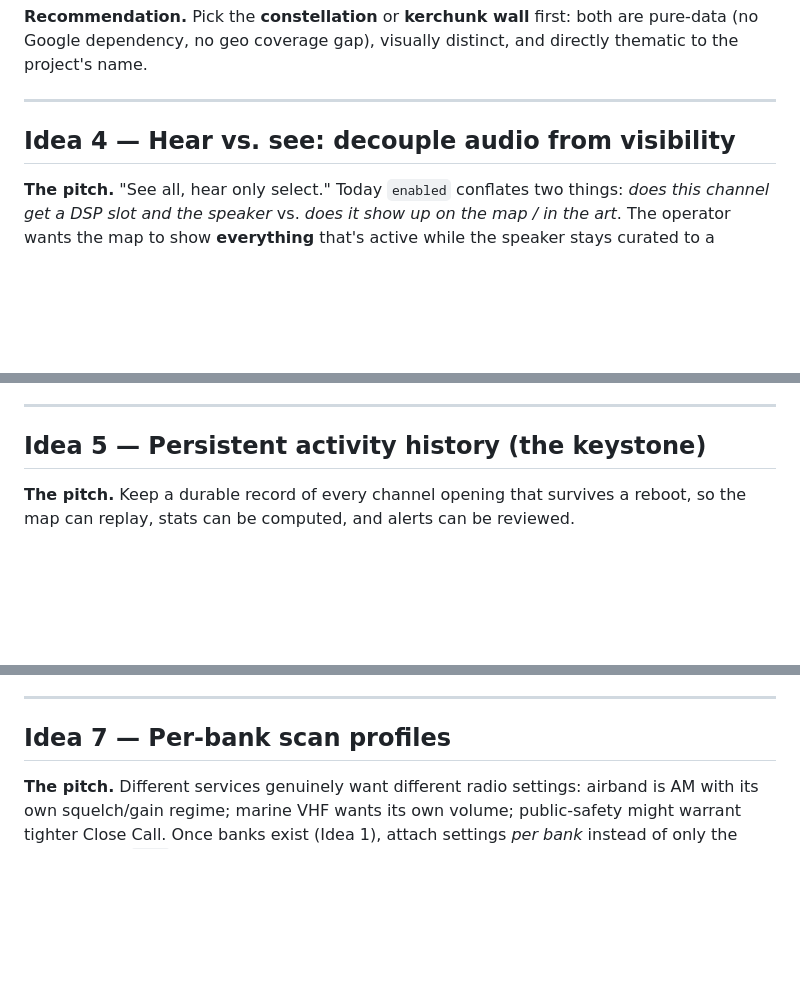
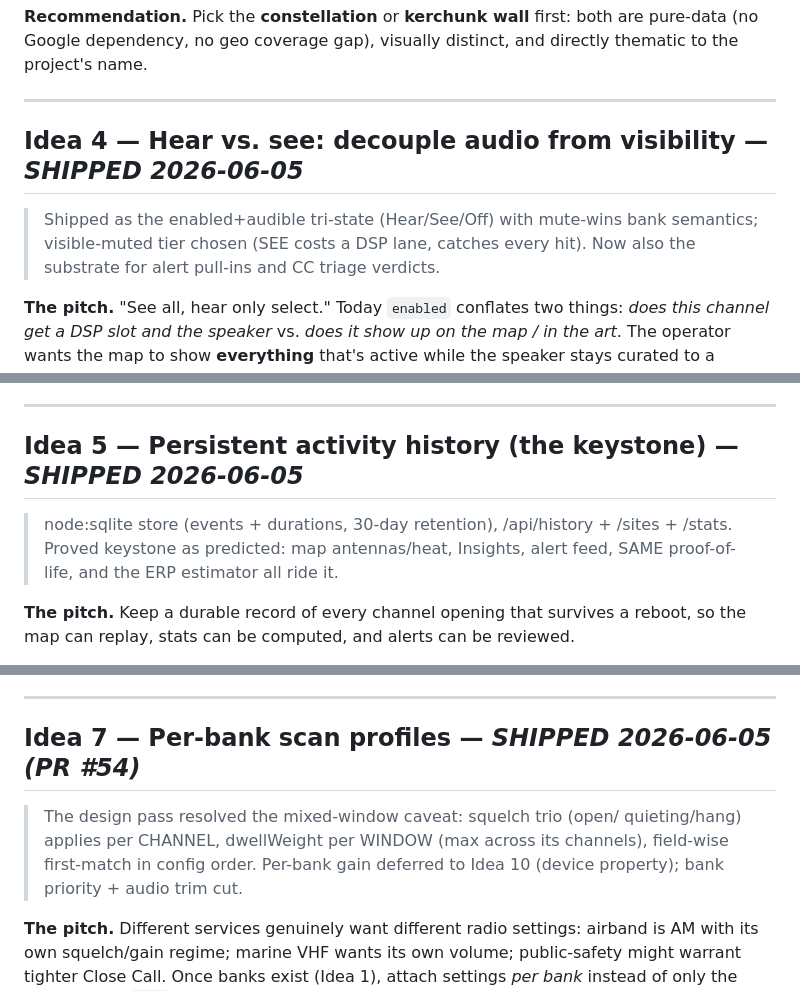
Before and after one commit to jeremyfuksa/kerchunk-kiosk, a Markdown page: docs/ROADMAP.md, 3 parts joined by grey strips. Drawn GitHub-style; blank space fills up the shorter version.

```diff
--- a/docs/ROADMAP.md
+++ b/docs/ROADMAP.md
@@ -258,7 +263,12 @@ directly thematic to the project's name.
 
 ---
 
-## Idea 4 — Hear vs. see: decouple audio from visibility
+## Idea 4 — Hear vs. see: decouple audio from visibility — *SHIPPED 2026-06-05*
+
+> Shipped as the enabled+audible tri-state (Hear/See/Off) with mute-wins
+> bank semantics; visible-muted tier chosen (SEE costs a DSP lane, catches
+> every hit). Now also the substrate for alert pull-ins and CC triage
+> verdicts.
 
 **The pitch.** "See all, hear only select." Today `enabled` conflates two things:
 *does this channel get a DSP slot and the speaker* vs. *does it show up on the
@@ -328,7 +338,11 @@ hits as a non-camera ripple layer.
 
 ---
 
-## Idea 5 — Persistent activity history (the keystone)
+## Idea 5 — Persistent activity history (the keystone) — *SHIPPED 2026-06-05*
+
+> node:sqlite store (events + durations, 30-day retention), /api/history +
+> /sites + /stats. Proved keystone as predicted: map antennas/heat, Insights,
+> alert feed, SAME proof-of-life, and the ERP estimator all ride it.
 
 **The pitch.** Keep a durable record of every channel opening that survives a
 reboot, so the map can replay, stats can be computed, and alerts can be reviewed.
@@ -383,7 +401,12 @@ fire itself, but reviewing missed alerts wants Idea 5.
 
 ---
 
-## Idea 7 — Per-bank scan profiles
+## Idea 7 — Per-bank scan profiles — *SHIPPED 2026-06-05 (PR #54)*
+
+> The design pass resolved the mixed-window caveat: squelch trio (open/
+> quieting/hang) applies per CHANNEL, dwellWeight per WINDOW (max across
+> its channels), field-wise first-match in config order. Per-bank gain
+> deferred to Idea 10 (device property); bank priority + audio trim cut.
 
 **The pitch.** Different services genuinely want different radio settings:
 airband is AM with its own squelch/gain regime; marine VHF wants its own volume;
```
Also changed, not shown: other parts of docs/ROADMAP.md (+42 -6 lines).
